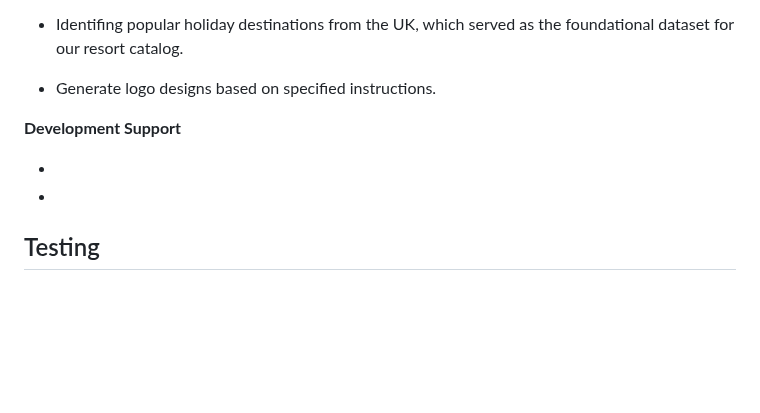
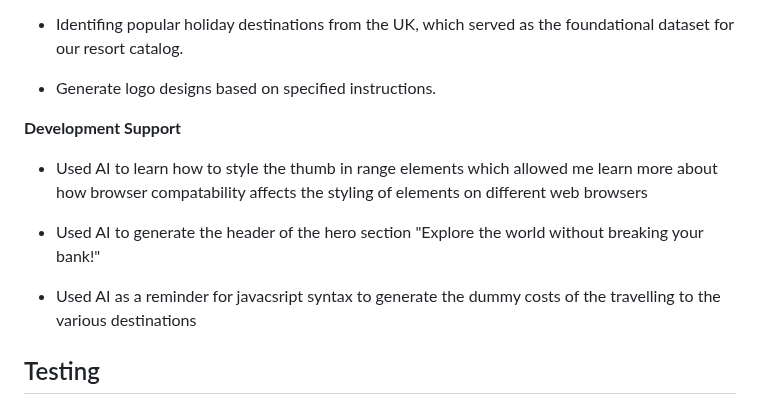
Before and after one commit to stephanieangelokagua/wanderoo_guru, a Markdown page: README.md, the part around the change. GitHub-like rendering; blank space fills up the shorter version.

Commit message:
Work on AI section of README.md

```diff
--- a/README.md
+++ b/README.md
@@ -148,9 +148,11 @@ Copilot was employed to generate strategic planning ideas for the team. These AI
 
 **Development Support**
 
--
+- Used AI to learn how to style the thumb in range elements which allowed me learn more about how browser compatability affects the styling of elements on different web browsers
 
--
+- Used AI to generate the header of the hero section "Explore the world without breaking your bank!"
+
+- Used AI as a reminder for javacsript syntax to generate the dummy costs of the travelling to the various destinations
 
 ## Testing
 
```
